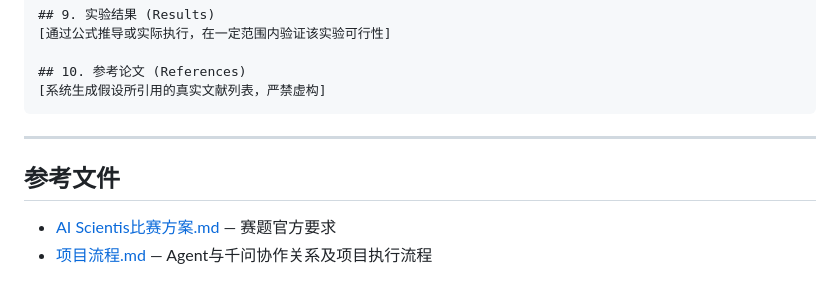
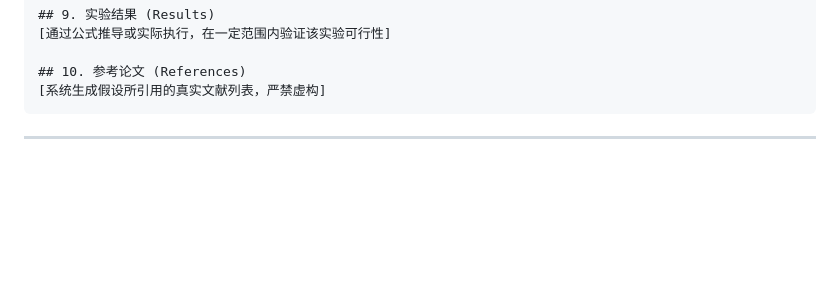
Before and after one commit to thisonvo06/Agent-AI, a Markdown page: docs/ProjectStructure.md, the part around the change. Drawn GitHub-style; blank space fills up the shorter version.

````diff
--- a/docs/ProjectStructure.md
+++ b/docs/ProjectStructure.md
@@ -674,10 +674,4 @@ Output: {
 ## 10. 参考论文 (References)
 [系统生成假设所引用的真实文献列表，严禁虚构]
 ```
-
 ---
-
-## 参考文件
-
-- [AI Scientis比赛方案.md](file:///e:/project/AIScientist/science/prototype/AI%20Scientis比赛方案.md) — 赛题官方要求
-- [项目流程.md](file:///e:/project/AIScientist/science/prototype/项目流程.md) — Agent与千问协作关系及项目执行流程
````
Also changed, not shown: docs/AI Scientis比赛方案.md (deleted, +0 -135 lines).
